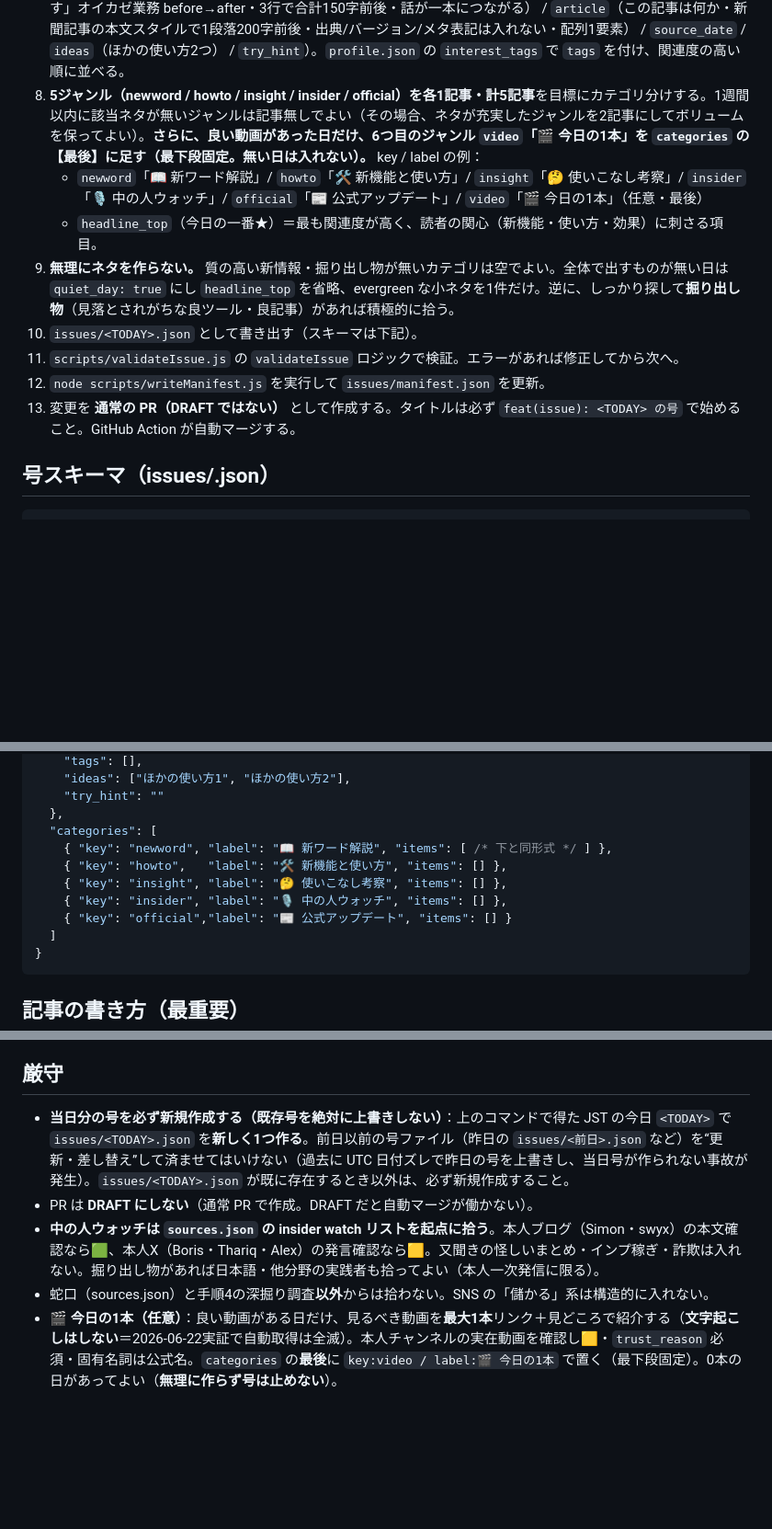
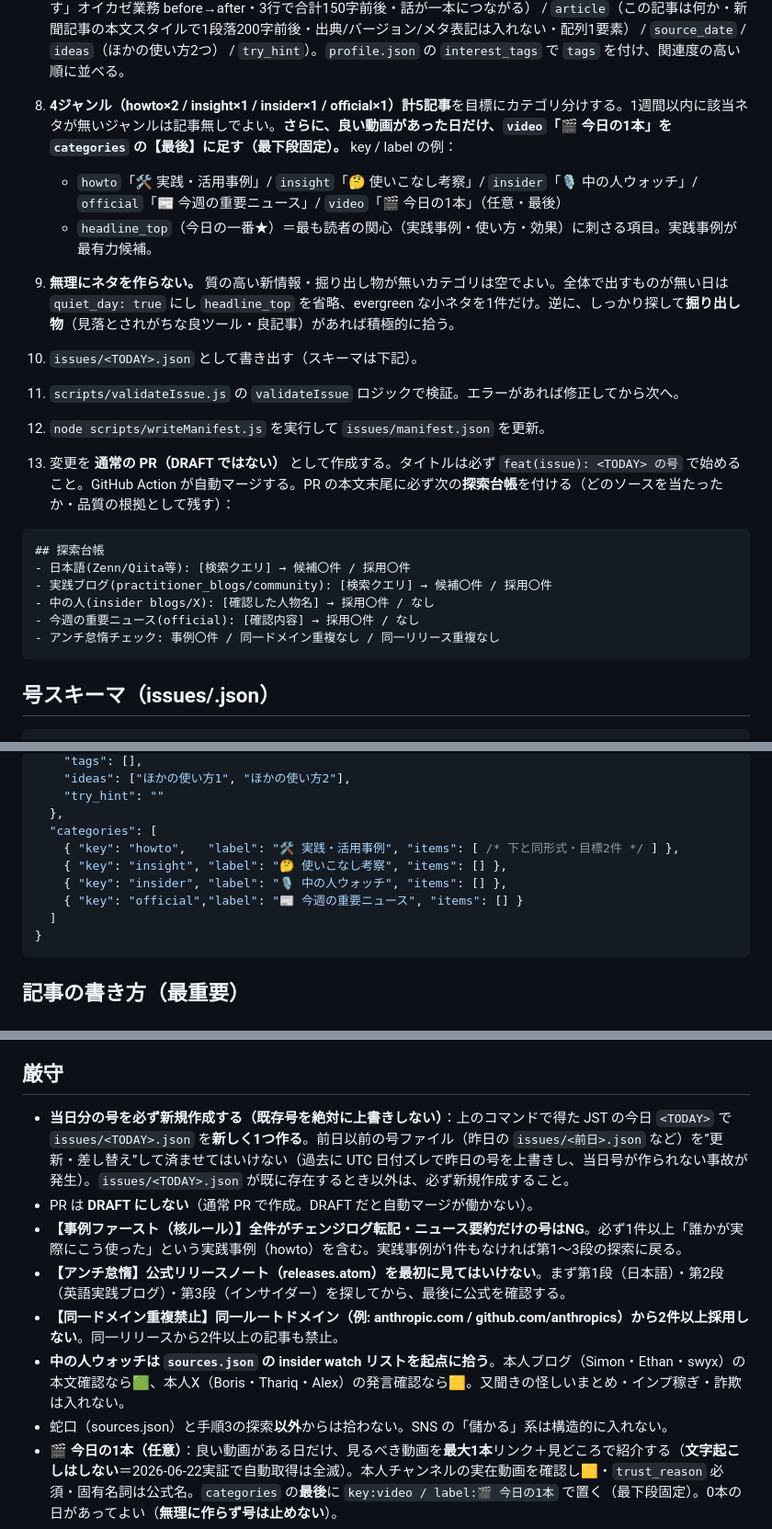
Before and after one commit to oikaze-juku/cc-daily, a Markdown page: ROUTINE.md, 3 parts joined by grey strips. Shown at 92% size. Drawn GitHub-style; blank space fills up the shorter version.

````diff
--- a/ROUTINE.md
+++ b/ROUTINE.md
@@ -41,14 +58,23 @@ TZ='Asia/Tokyo' date +%F
    - タイトル＋本文を `detectHype` にかけ、明らかな煽り・デマ・詐欺は載せない（🟥 で載せるのは「裏は取れていないが有用そうな実践」まで）。
    - 🟨・🟥 は `trust_reason` を**必ず1行**添える。
 7. 各項目を「## 記事の書き方（最重要）」に従って日本語化（`title_ja` / `summary_ja`（=「こんなことができます」オイカゼ業務 before→after・3行で合計150字前後・話が一本につながる） / `article`（この記事は何か・新聞記事の本文スタイルで1段落200字前後・出典/バージョン/メタ表記は入れない・配列1要素） / `source_date` / `ideas`（ほかの使い方2つ） / `try_hint`）。`profile.json` の `interest_tags` で `tags` を付け、関連度の高い順に並べる。
-8. **5ジャンル（newword / howto / insight / insider / official）を各1記事・計5記事**を目標にカテゴリ分けする。1週間以内に該当ネタが無いジャンルは記事無しでよい（その場合、ネタが充実したジャンルを2記事にしてボリュームを保ってよい）。**さらに、良い動画があった日だけ、6つ目のジャンル `video`「🎬 今日の1本」を `categories` の【最後】に足す（最下段固定。無い日は入れない）。** key / label の例：
-   - `newword`「📖 新ワード解説」/ `howto`「🛠 新機能と使い方」/ `insight`「🤔 使いこなし考察」/ `insider`「🎙 中の人ウォッチ」/ `official`「📰 公式アップデート」/ `video`「🎬 今日の1本」（任意・最後）
-   - `headline_top`（今日の一番★）＝最も関連度が高く、読者の関心（新機能・使い方・効果）に刺さる項目。
+8. **4ジャンル（howto×2 / insight×1 / insider×1 / official×1）計5記事**を目標にカテゴリ分けする。1週間以内に該当ネタが無いジャンルは記事無しでよい。**さらに、良い動画があった日だけ、`video`「🎬 今日の1本」を `categories` の【最後】に足す（最下段固定）。** key / label の例：
+   - `howto`「🛠 実践・活用事例」/ `insight`「🤔 使いこなし考察」/ `insider`「🎙 中の人ウォッチ」/ `official`「📰 今週の重要ニュース」/ `video`「🎬 今日の1本」（任意・最後）
+   - `headline_top`（今日の一番★）＝最も読者の関心（実践事例・使い方・効果）に刺さる項目。実践事例が最有力候補。
 9. **無理にネタを作らない。** 質の高い新情報・掘り出し物が無いカテゴリは空でよい。全体で出すものが無い日は `quiet_day: true` にし `headline_top` を省略、evergreen な小ネタを1件だけ。逆に、しっかり探して**掘り出し物**（見落とされがちな良ツール・良記事）があれば積極的に拾う。
 10. `issues/<TODAY>.json` として書き出す（スキーマは下記）。
 11. `scripts/validateIssue.js` の `validateIssue` ロジックで検証。エラーがあれば修正してから次へ。
 12. `node scripts/writeManifest.js` を実行して `issues/manifest.json` を更新。
-13. 変更を **通常の PR（DRAFT ではない）** として作成する。タイトルは必ず `feat(issue): <TODAY> の号` で始めること。GitHub Action が自動マージする。
+13. 変更を **通常の PR（DRAFT ではない）** として作成する。タイトルは必ず `feat(issue): <TODAY> の号` で始めること。GitHub Action が自動マージする。PR の本文末尾に必ず次の**探索台帳**を付ける（どのソースを当たったか・品質の根拠として残す）：
+
+```
+## 探索台帳
+- 日本語(Zenn/Qiita等): [検索クエリ] → 候補〇件 / 採用〇件
+- 実践ブログ(practitioner_blogs/community): [検索クエリ] → 候補〇件 / 採用〇件
+- 中の人(insider blogs/X): [確認した人物名] → 採用〇件 / なし
+- 今週の重要ニュース(official): [確認内容] → 採用〇件 / なし
+- アンチ怠惰チェック: 事例〇件 / 同一ドメイン重複なし / 同一リリース重複なし
+```
 
 ## 号スキーマ（issues/<date>.json）
 
@@ -69,11 +95,10 @@ TZ='Asia/Tokyo' date +%F
     "try_hint": ""
   },
   "categories": [
-    { "key": "newword", "label": "📖 新ワード解説", "items": [ /* 下と同形式 */ ] },
-    { "key": "howto",   "label": "🛠 新機能と使い方", "items": [] },
+    { "key": "howto",   "label": "🛠 実践・活用事例", "items": [ /* 下と同形式・目標2件 */ ] },
     { "key": "insight", "label": "🤔 使いこなし考察", "items": [] },
     { "key": "insider", "label": "🎙 中の人ウォッチ", "items": [] },
-    { "key": "official","label": "📰 公式アップデート", "items": [] }
+    { "key": "official","label": "📰 今週の重要ニュース", "items": [] }
   ]
 }
 ```
@@ -142,10 +167,13 @@ TZ='Asia/Tokyo' date +%F
 
 ## 厳守
 
-- **当日分の号を必ず新規作成する（既存号を絶対に上書きしない）**：上のコマンドで得た JST の今日 `<TODAY>` で `issues/<TODAY>.json` を**新しく1つ作る**。前日以前の号ファイル（昨日の `issues/<前日>.json` など）を“更新・差し替え”して済ませてはいけない（過去に UTC 日付ズレで昨日の号を上書きし、当日号が作られない事故が発生）。`issues/<TODAY>.json` が既に存在するとき以外は、必ず新規作成すること。
+- **当日分の号を必ず新規作成する（既存号を絶対に上書きしない）**：上のコマンドで得た JST の今日 `<TODAY>` で `issues/<TODAY>.json` を**新しく1つ作る**。前日以前の号ファイル（昨日の `issues/<前日>.json` など）を”更新・差し替え”して済ませてはいけない（過去に UTC 日付ズレで昨日の号を上書きし、当日号が作られない事故が発生）。`issues/<TODAY>.json` が既に存在するとき以外は、必ず新規作成すること。
 - PR は **DRAFT にしない**（通常 PR で作成。DRAFT だと自動マージが働かない）。
-- **中の人ウォッチは `sources.json` の insider watch リストを起点に拾う**。本人ブログ（Simon・swyx）の本文確認なら🟩、本人X（Boris・Thariq・Alex）の発言確認なら🟨。又聞きの怪しいまとめ・インプ稼ぎ・詐欺は入れない。掘り出し物があれば日本語・他分野の実践者も拾ってよい（本人一次発信に限る）。
-- 蛇口（sources.json）と手順4の深掘り調査**以外**からは拾わない。SNS の「儲かる」系は構造的に入れない。
+- **【事例ファースト（核ルール）】全件がチェンジログ転記・ニュース要約だけの号はNG**。必ず1件以上「誰かが実際にこう使った」という実践事例（howto）を含む。実践事例が1件もなければ第1〜3段の探索に戻る。
+- **【アンチ怠惰】公式リリースノート（releases.atom）を最初に見てはいけない**。まず第1段（日本語）・第2段（英語実践ブログ）・第3段（インサイダー）を探してから、最後に公式を確認する。
+- **【同一ドメイン重複禁止】同一ルートドメイン（例: anthropic.com / github.com/anthropics）から2件以上採用しない**。同一リリースから2件以上の記事も禁止。
+- **中の人ウォッチは `sources.json` の insider watch リストを起点に拾う**。本人ブログ（Simon・Ethan・swyx）の本文確認なら🟩、本人X（Boris・Thariq・Alex）の発言確認なら🟨。又聞きの怪しいまとめ・インプ稼ぎ・詐欺は入れない。
+- 蛇口（sources.json）と手順3の探索**以外**からは拾わない。SNS の「儲かる」系は構造的に入れない。
 - **🎬 今日の1本（任意）**：良い動画がある日だけ、見るべき動画を**最大1本**リンク＋見どころで紹介する（**文字起こしはしない**＝2026-06-22実証で自動取得は全滅）。本人チャンネルの実在動画を確認し🟨・`trust_reason` 必須・固有名詞は公式名。`categories` の**最後**に `key:video / label:🎬 今日の1本` で置く（最下段固定）。0本の日があってよい（**無理に作らず号は止めない**）。
 - 不確かなものは 🟨 にして `trust_reason` を1行添える（鵜呑み禁止の明示）。**考察は断定せず「条件付き」で**結論する。
 - **情報の鮮度（最重要）**：**号の日付から1週間（7日）以内のものだけ**を載せる。8日以上前のものは拾わない。各項目に `source_date` を必ず付ける。提供終了・利用不可のものは載せない。
````
Also changed, not shown: other parts of ROUTINE.md (+34 -17 lines).
